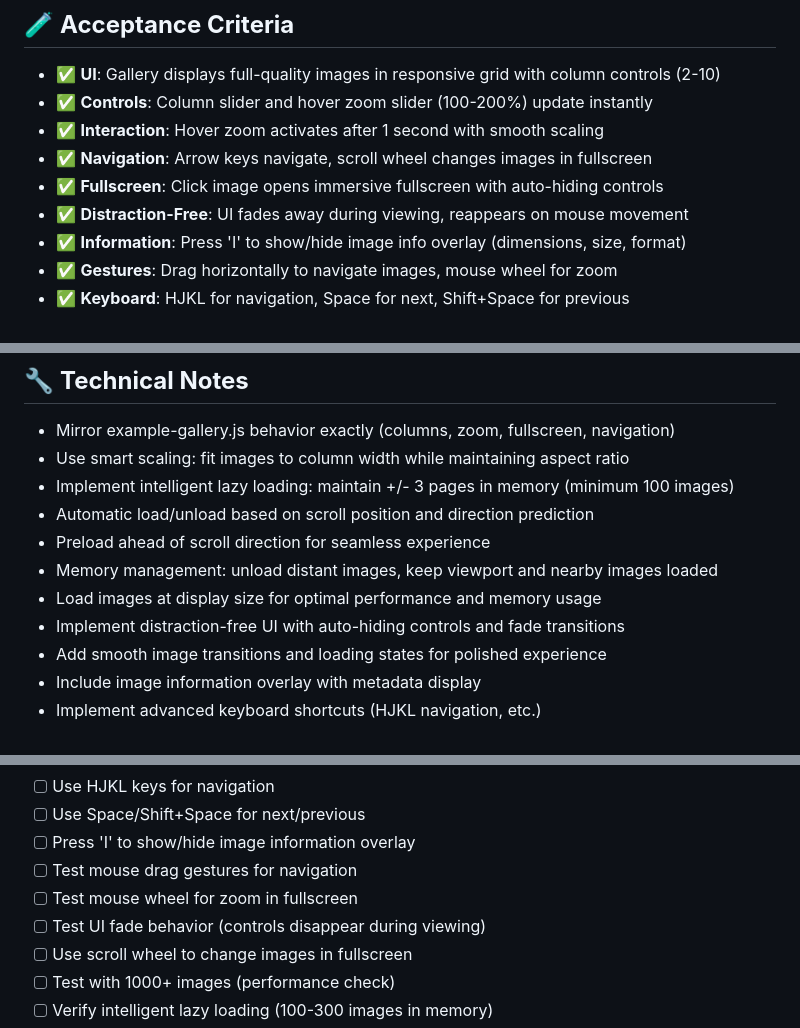
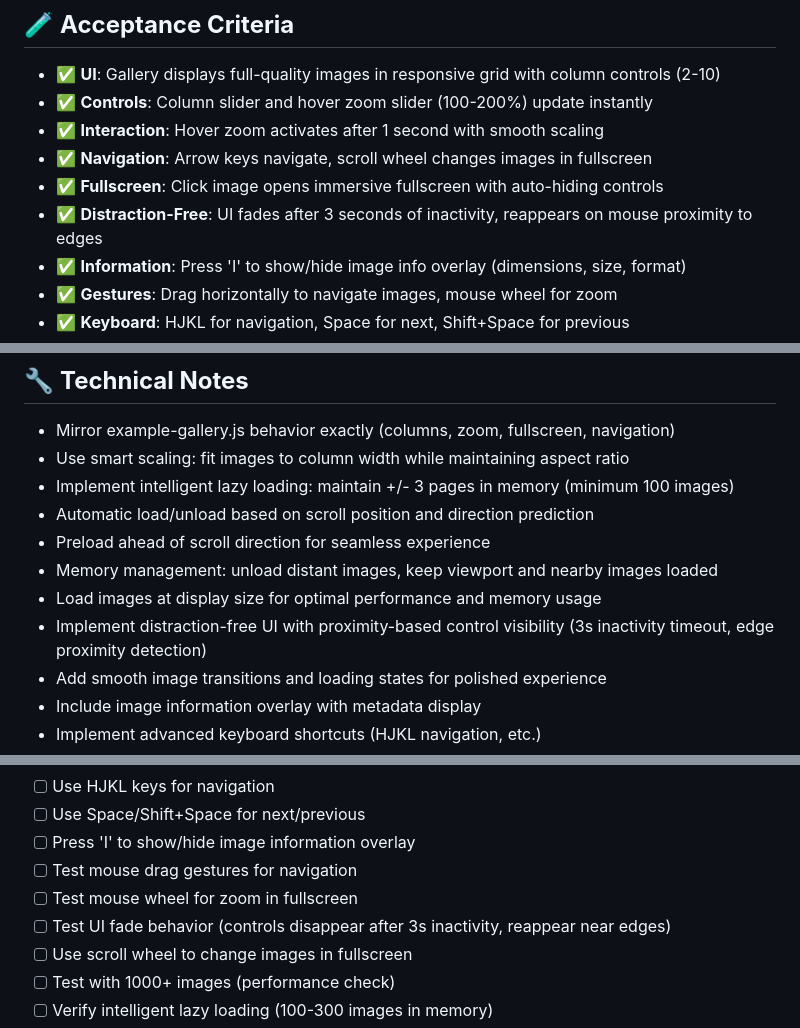
Before and after one commit to Archov/image-archive-gallery-viewer, a Markdown page: prs/pr-01-image-file-management.md, 3 parts joined by grey strips. Drawn GitHub-style.

Commit message:
Refine PR 1: Improve distraction-free UI with proximity-based controls
- BETTER UX: Controls fade after 3s inactivity, reappear on mouse proximity to edges
- SCROLL-FRIENDLY: Mouse wheel scrolling doesn't trigger constant control reappearance
- INTELLIGENT HIDING: Controls stay hidden during center-screen scrolling
- EDGE ACTIVATION: Controls appear when mouse approaches screen edges
- TIMED FADE: 3-second timeout for distraction-free viewing

Controls now stay hidden during mouse wheel navigation, providing truly distraction-free scrolling!

```diff
--- a/prs/pr-01-image-file-management.md
+++ b/prs/pr-01-image-file-management.md
@@ -29,7 +29,7 @@ Create a premium image viewing experience with column controls, hover zoom, full
 - ✅ **Interaction**: Hover zoom activates after 1 second with smooth scaling
 - ✅ **Navigation**: Arrow keys navigate, scroll wheel changes images in fullscreen
 - ✅ **Fullscreen**: Click image opens immersive fullscreen with auto-hiding controls
-- ✅ **Distraction-Free**: UI fades away during viewing, reappears on mouse movement
+- ✅ **Distraction-Free**: UI fades after 3 seconds of inactivity, reappears on mouse proximity to edges
 - ✅ **Information**: Press 'I' to show/hide image info overlay (dimensions, size, format)
 - ✅ **Gestures**: Drag horizontally to navigate images, mouse wheel for zoom
 - ✅ **Keyboard**: HJKL for navigation, Space for next, Shift+Space for previous
@@ -46,7 +46,7 @@ Create a premium image viewing experience with column controls, hover zoom, full
 - Preload ahead of scroll direction for seamless experience
 - Memory management: unload distant images, keep viewport and nearby images loaded
 - Load images at display size for optimal performance and memory usage
-- Implement distraction-free UI with auto-hiding controls and fade transitions
+- Implement distraction-free UI with proximity-based control visibility (3s inactivity timeout, edge proximity detection)
 - Add smooth image transitions and loading states for polished experience
 - Include image information overlay with metadata display
 - Implement advanced keyboard shortcuts (HJKL navigation, etc.)
@@ -75,7 +75,7 @@ Create a premium image viewing experience with column controls, hover zoom, full
 - [ ] Press 'I' to show/hide image information overlay
 - [ ] Test mouse drag gestures for navigation
 - [ ] Test mouse wheel for zoom in fullscreen
-- [ ] Test UI fade behavior (controls disappear during viewing)
+- [ ] Test UI fade behavior (controls disappear after 3s inactivity, reappear near edges)
 - [ ] Use scroll wheel to change images in fullscreen
 - [ ] Test with 1000+ images (performance check)
 - [ ] Verify intelligent lazy loading (100-300 images in memory)
```
Also changed, not shown: other parts of prs/pr-01-image-file-management.md (+1 -1 lines).
